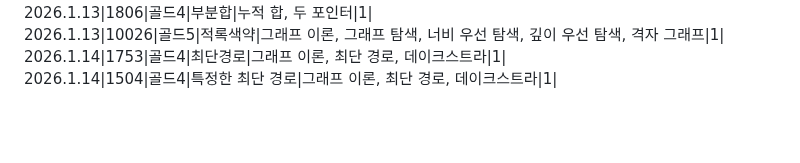
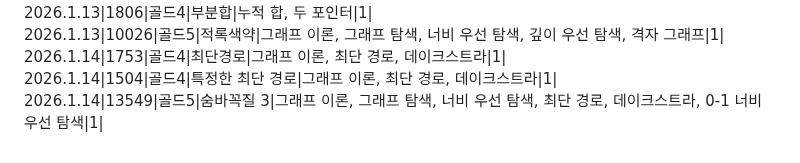
Before and after one commit to SiRyus1111/Baek-Joon, a Markdown page: README.md, the part around the change. Rendered like a GitHub page; blank space fills up the shorter version.

Commit message:
리드미에 26.1.14 문제 내역 추가

```diff
--- a/README.md
+++ b/README.md
@@ -70,3 +70,4 @@ C++,C# 문법도 익히기.
 2026.1.13|10026|골드5|적록색약|그래프 이론, 그래프 탐색, 너비 우선 탐색, 깊이 우선 탐색, 격자 그래프|1|
 2026.1.14|1753|골드4|최단경로|그래프 이론, 최단 경로, 데이크스트라|1|
 2026.1.14|1504|골드4|특정한 최단 경로|그래프 이론, 최단 경로, 데이크스트라|1|
+2026.1.14|13549|골드5|숨바꼭질 3|그래프 이론, 그래프 탐색, 너비 우선 탐색, 최단 경로, 데이크스트라, 0-1 너비 우선 탐색|1|
```
